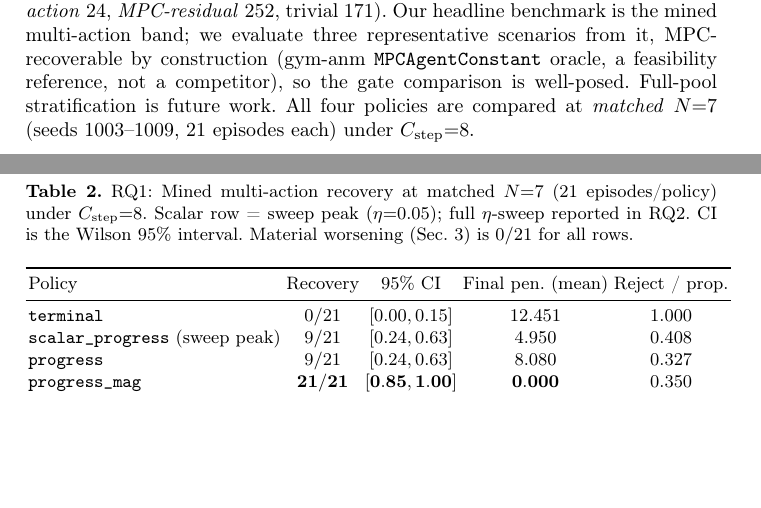
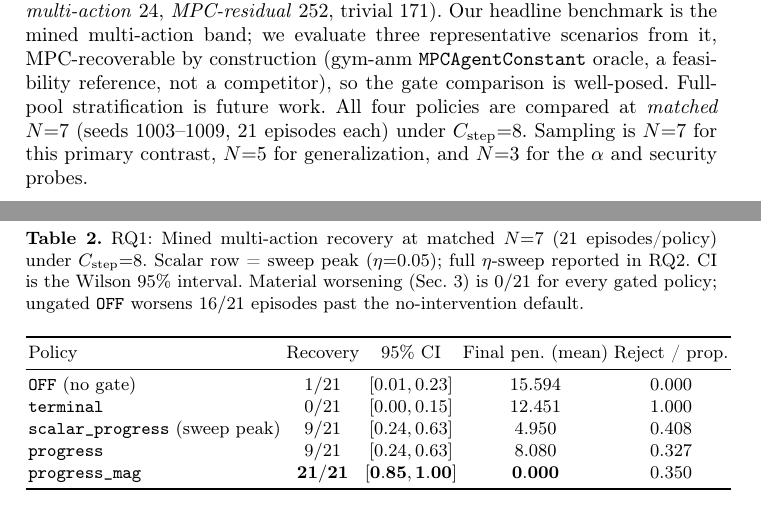
Before and after one commit to zcyyyds-test/SiLR-Agent, a LaTeX paper (paper/main.tex, which reads paper/sections/05_evaluation.tex): two parts of pages 9 and 10 of 16, joined at a grey line, cut so that both start at the same text, the shorter picture padded with empty space. Compiled offline with pdfLaTeX.

Commit message:
paper(silr): add OFF baseline row to Table 1 + sampling-design note
- Table 1 gains an ungated OFF row (1/21 recovery, worsens 16/21 episodes
  past the no-intervention default), measured at the matched N=7; closes the
  gap where OFF was a defined policy but never reported.
- Add a one-line sampling-design statement (N=7 primary / N=5 generalization
  / N=3 alpha+security probes) so the sample-size ladder reads deliberate.
- 15-page LNCS budget held.

```diff
--- a/paper/sections/05_evaluation.tex
+++ b/paper/sections/05_evaluation.tex
@@ -9,7 +9,7 @@ The evaluation is a progressive falsification rather than a demonstration: we es
 We use Gym-ANM ANM6-Easy~\cite{henry2021gymanm} as the critical-infrastructure simulator, integrated as a \silr{} domain with a deep-copy shadow manager and a Newton--Raphson power-flow solver that is bit-exact across repeated solves ($\sigma{=}0$ over $100$ trials). The LLM is Qwen3-14B~\cite{qwen3} served via vLLM at temperature $0$. Each ReAct episode runs with $C_{\text{step}}{=}8$ control steps and $C_{\text{prop}}{=}3$ per-step proposals.
 
 \paragraph{Scenarios.}
-We mine a 600-scenario pool by gridded perturbation of load/generation multipliers, source seed, and storage SoC, classified by whether an MPC oracle and a one-action LLM probe each recover it into bands (\emph{single-action} 153, \emph{multi-action} 24, \emph{MPC-residual} 252, trivial 171). Our headline benchmark is the mined multi-action band; we evaluate three representative scenarios from it, MPC-recoverable by construction (gym-anm \texttt{MPCAgentConstant} oracle, a feasibility reference, not a competitor), so the gate comparison is well-posed. Full-pool stratification is future work. All four policies are compared at \emph{matched} $N{=}7$ (seeds $1003$--$1009$, $21$ episodes each) under $C_{\text{step}}{=}8$.
+We mine a 600-scenario pool by gridded perturbation of load/generation multipliers, source seed, and storage SoC, classified by whether an MPC oracle and a one-action LLM probe each recover it into bands (\emph{single-action} 153, \emph{multi-action} 24, \emph{MPC-residual} 252, trivial 171). Our headline benchmark is the mined multi-action band; we evaluate three representative scenarios from it, MPC-recoverable by construction (gym-anm \texttt{MPCAgentConstant} oracle, a feasibility reference, not a competitor), so the gate comparison is well-posed. Full-pool stratification is future work. All four policies are compared at \emph{matched} $N{=}7$ (seeds $1003$--$1009$, $21$ episodes each) under $C_{\text{step}}{=}8$. Sampling is $N{=}7$ for this primary contrast, $N{=}5$ for generalization, and $N{=}3$ for the $\alpha$ and security probes.
 
 \paragraph{Policies.}
 \texttt{OFF} (no verifier; every proposal applied), \texttt{terminal} (terminal predicate: admit iff $S(\hat{s}_{t+1})=\emptyset$), \texttt{progress} ($\psione\wedge\psitwo$), \texttt{progress\_mag} ($\psione\wedge\psitwo\wedge\psithree$; the structured admission gate). For the scalar falsifier we add \texttt{scalar\_progress} (admit iff $P(\hat{s}_{t+1})\le P(s_t)+\varepsilon$) and its relaxed variants \texttt{scalar\_progress}$_\eta$ with $\eta\in\{0.05,0.10,0.20\}$.
@@ -21,13 +21,14 @@ Table~\ref{tab:rq1} reports the headline result at \emph{matched} $N{=}7$ under
 
 \begin{table}[tb]
 \centering
-\caption{RQ1: Mined multi-action recovery at matched $N{=}7$ (21 episodes/policy) under $C_{\text{step}}{=}8$. Scalar row = sweep peak ($\eta{=}0.05$); full $\eta$-sweep reported in RQ2. CI is the Wilson 95\% interval. Material worsening (Sec.~\ref{sec:threat}) is $0/21$ for all rows.}
+\caption{RQ1: Mined multi-action recovery at matched $N{=}7$ (21 episodes/policy) under $C_{\text{step}}{=}8$. Scalar row = sweep peak ($\eta{=}0.05$); full $\eta$-sweep reported in RQ2. CI is the Wilson 95\% interval. Material worsening (Sec.~\ref{sec:threat}) is $0/21$ for every gated policy; ungated \texttt{OFF} worsens $16/21$ episodes past the no-intervention default.}
 \label{tab:rq1}
 \footnotesize
 \begin{tabular}{lcccc}
 \toprule
 Policy & Recovery & 95\% CI & Final pen.\ (mean) & Reject / prop.\ \\
 \midrule
+\texttt{OFF} (no gate)                      & $1/21$   & $[0.01,0.23]$ & $15.594$ & $0.000$ \\
 \texttt{terminal}                           & $0/21$   & $[0.00,0.15]$ & $12.451$ & $1.000$ \\
 \texttt{scalar\_progress} (sweep peak)      & $9/21$   & $[0.24,0.63]$ & $4.950$  & $0.408$ \\
 \texttt{progress}                           & $9/21$   & $[0.24,0.63]$ & $8.080$  & $0.327$ \\
```
